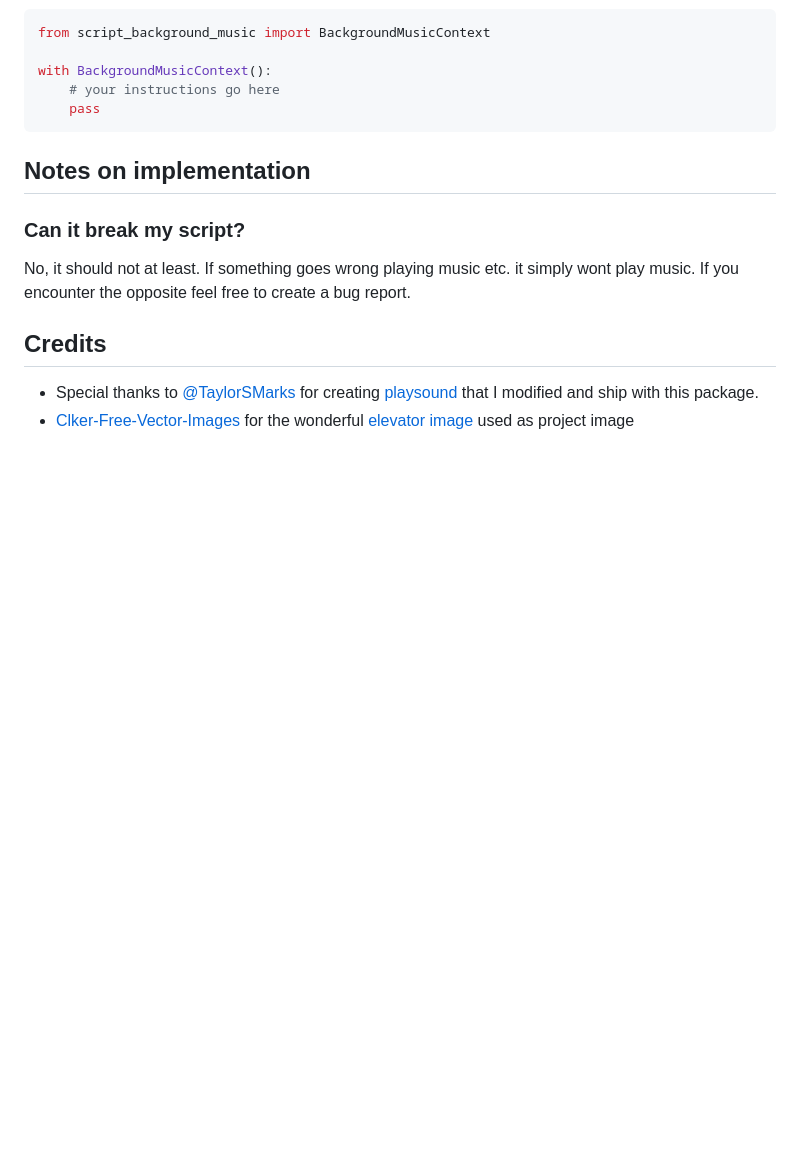
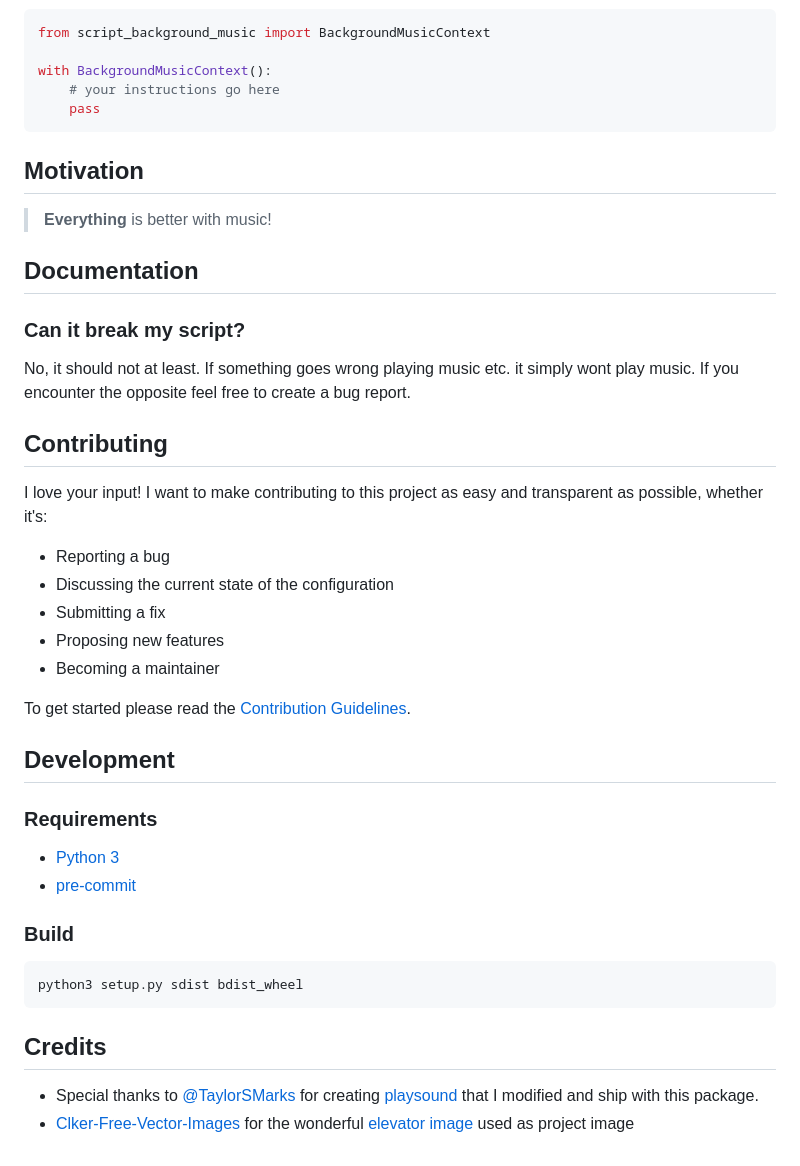
Before and after one commit to timo-reymann/python-script-background-music, a Markdown page: README.md, the part around one of its changes. Rendered like a GitHub page; blank space fills up the shorter version.

Commit message:
docs: Add new README

````diff
--- a/README.md
+++ b/README.md
@@ -42,12 +48,38 @@ with BackgroundMusicContext():
     pass
 ```
 
-## Notes on implementation
+## Motivation
+
+> **Everything** is better with music!
+
+## Documentation
 
 ### Can it break my script?
 
 No, it should not at least. If something goes wrong playing music etc. it simply wont play music.
 If you encounter the opposite feel free to create a bug report.
+
+## Contributing
+I love your input! I want to make contributing to this project as easy and transparent as possible, whether it's:
+
+- Reporting a bug
+- Discussing the current state of the configuration
+- Submitting a fix
+- Proposing new features
+- Becoming a maintainer
+
+To get started please read the [Contribution Guidelines](./CONTRIBUTING.md).
+
+## Development
+
+### Requirements
+- [Python 3](https://python.org)
+- [pre-commit](https://pre-commit.com/)
+
+### Build
+```
+python3 setup.py sdist bdist_wheel
+```
 
 ## Credits
 
````
Also changed, not shown: other parts of README.md (+13 -7 lines), CONTRIBUTING.md (added, +48 -0 lines).
